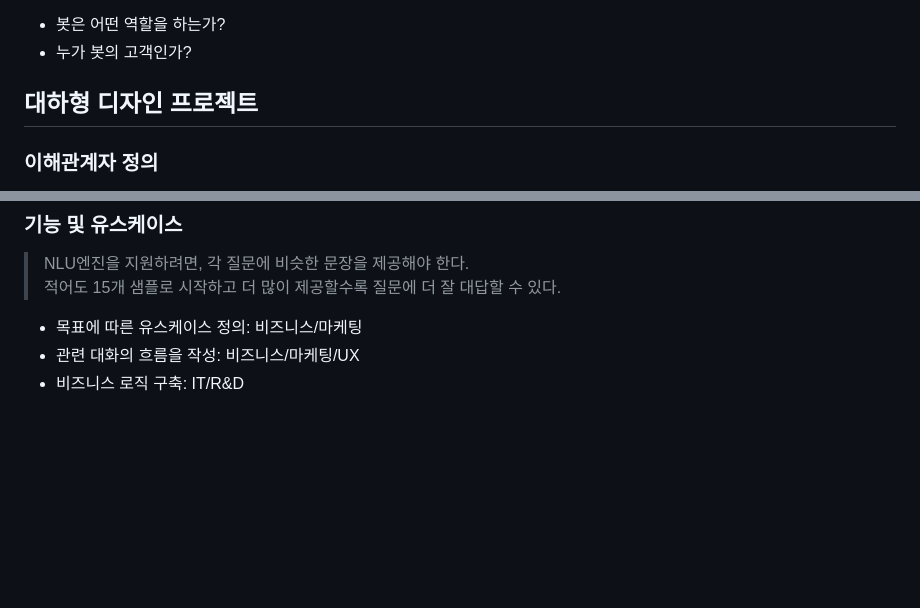
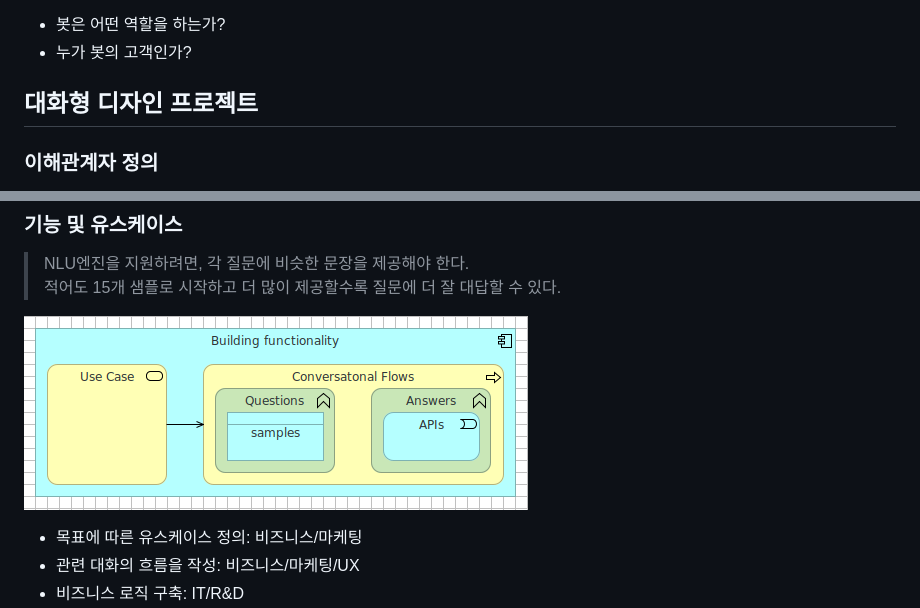
Before and after one commit to bulgemi/chatbot_dong-su, a Markdown page: doc/chatbot_design.md, 2 parts joined by grey strips. GitHub-like rendering; pictures changed too: doc/img/building_functionality.png (added); blank space fills up the shorter version.

Commit message:
chatbot 디자인.

```diff
--- a/doc/chatbot_design.md
+++ b/doc/chatbot_design.md
@@ -141,7 +141,7 @@
 * 봇은 어떤 역할을 하는가?
 * 누가 봇의 고객인가?
 
-## 대하형 디자인 프로젝트
+## 대화형 디자인 프로젝트
 
 ### 이해관계자 정의
 > 관련된 이해관계자를 모두 포함시켜 봇의 모든 측면을 다루는 것과 프로젝트를 공유하고 이해하고 모든 일에 기여하는 헌신적인 사람들의 집단을 만들어내는 것이 중요.
@@ -181,6 +181,8 @@
 > NLU엔진을 지원하려면, 각 질문에 비슷한 문장을 제공해야 한다.<br/>
 > 적어도 15개 샘플로 시작하고 더 많이 제공할수록 질문에 더 잘 대답할 수 있다.
 
+![building functionality](./img/building_functionality.png)
+
 * 목표에 따른 유스케이스 정의: 비즈니스/마케팅
 * 관련 대화의 흐름을 작성: 비즈니스/마케팅/UX
 * 비즈니스 로직 구축: IT/R&D
```
